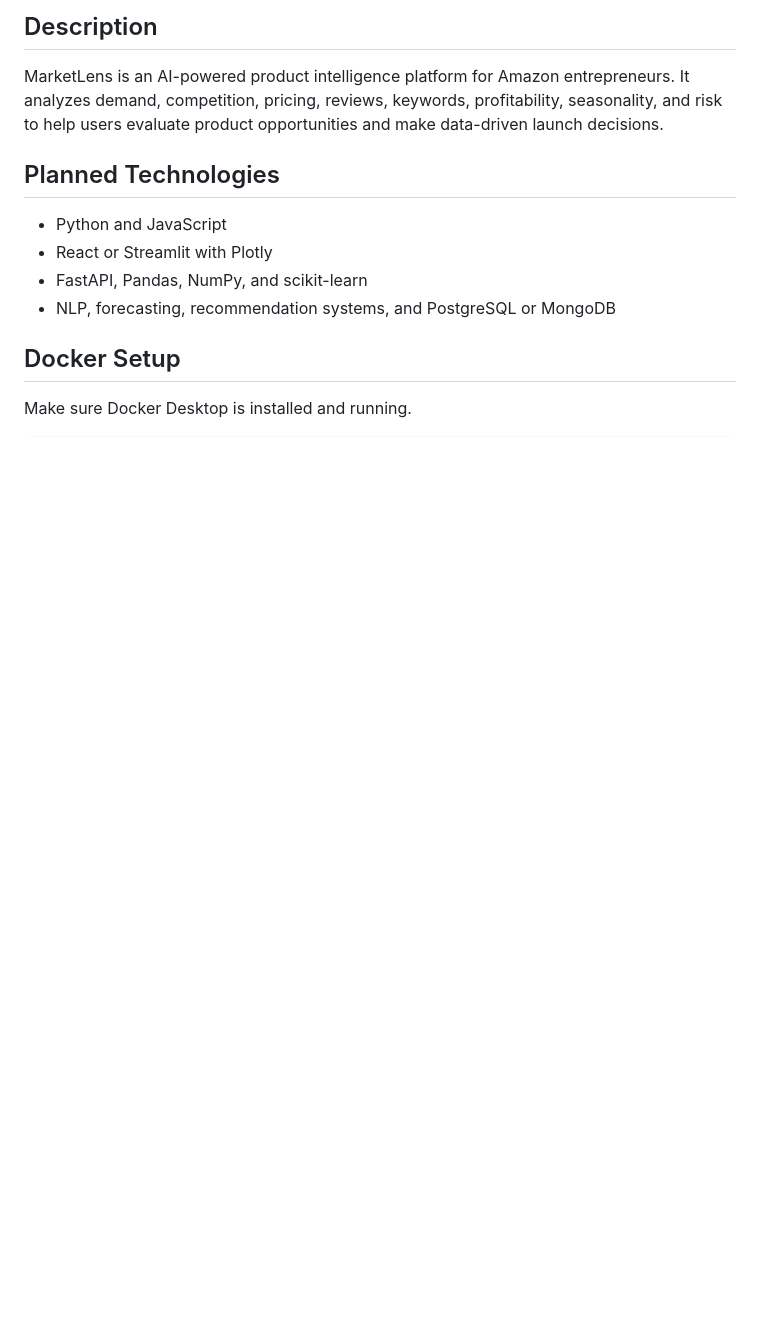
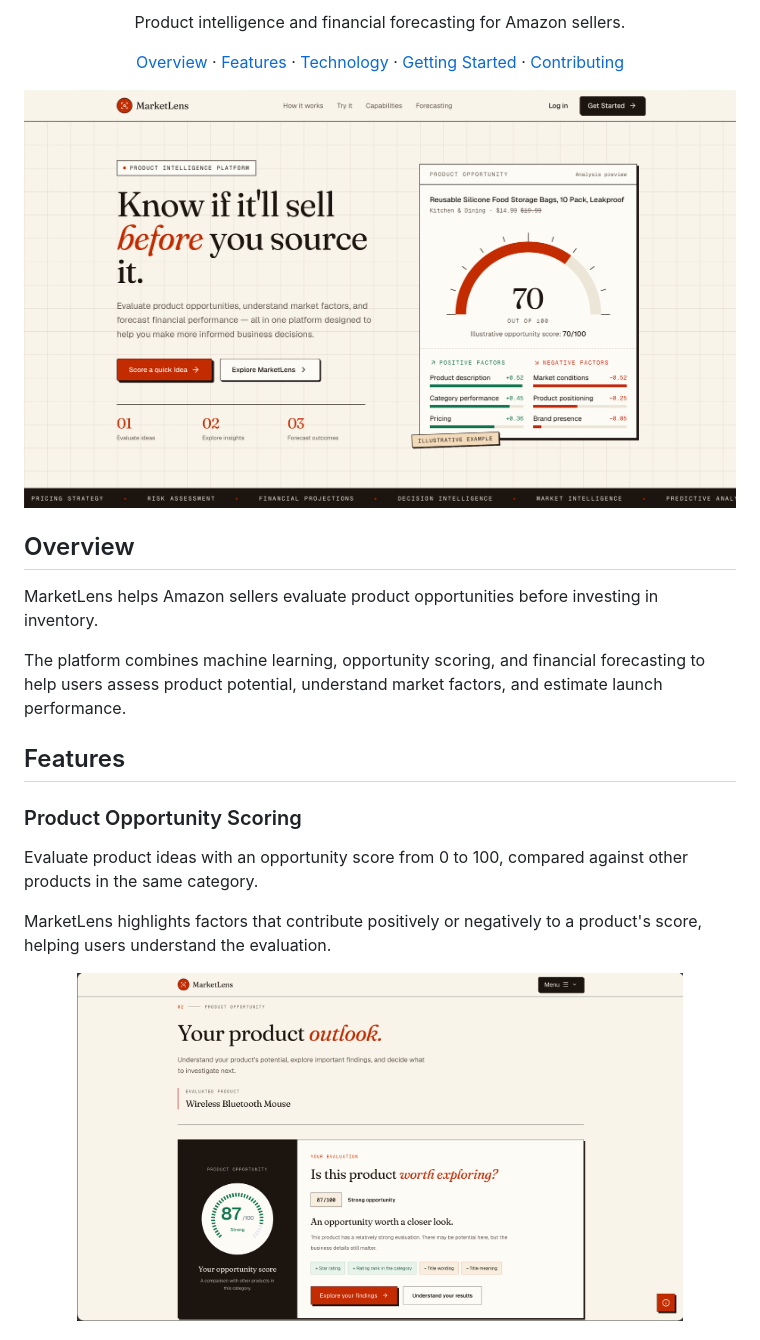
Before and after one commit to aisutd/marketlens, a Markdown page: README.md, the part around one of its changes. GitHub-like rendering; pictures changed too: docs/screenshots/landing.png (added), docs/screenshots/opportunity-score.png (added); blank space fills up the shorter version.

```diff
--- a/README.md
+++ b/README.md
@@ -2,15 +2,33 @@
 
-## Description
+<p align="center">
+  Product intelligence and financial forecasting for Amazon sellers.
+</p>
 
-MarketLens is an AI-powered product intelligence platform for Amazon entrepreneurs. It analyzes demand, competition, pricing, reviews, keywords, profitability, seasonality, and risk to help users evaluate product opportunities and make data-driven launch decisions.
+<p align="center">
+  <a href="#overview">Overview</a> ·
+  <a href="#features">Features</a> ·
+  <a href="#technology">Technology</a> ·
+  <a href="#getting-started">Getting Started</a> ·
+  <a href="#contributing">Contributing</a>
+</p>
 
-## Planned Technologies
+![MarketLens landing page](docs/screenshots/landing.png)
 
-- Python and JavaScript
-- React or Streamlit with Plotly
-- FastAPI, Pandas, NumPy, and scikit-learn
-- NLP, forecasting, recommendation systems, and PostgreSQL or MongoDB
+## Overview
 
-## Docker Setup
+MarketLens helps Amazon sellers evaluate product opportunities before investing in inventory.
 
-Make sure Docker Desktop is installed and running.
+The platform combines machine learning, opportunity scoring, and financial forecasting to help users assess product potential, understand market factors, and estimate launch performance.
+
+## Features
+
+### Product Opportunity Scoring
+
+Evaluate product ideas with an opportunity score from 0 to 100, compared against other products in the same category.
+
+MarketLens highlights factors that contribute positively or negatively to a product's score, helping users understand the evaluation.
+
+<p align="center">
+  <img src="docs/screenshots/opportunity-score.png" width="85%" alt="MarketLens product opportunity scoring">
+</p>
+
```
Also changed, not shown: other parts of README.md (+170 -26 lines), docs/screenshots/forecasting.png (added), 3 other files.
